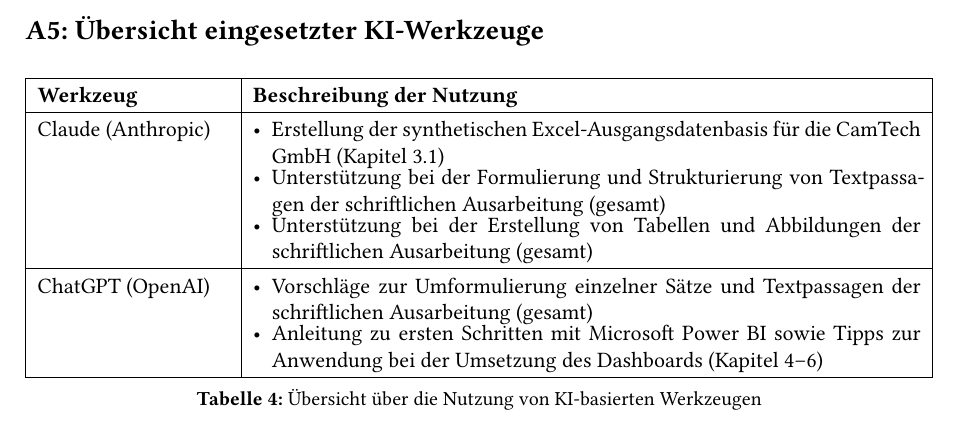
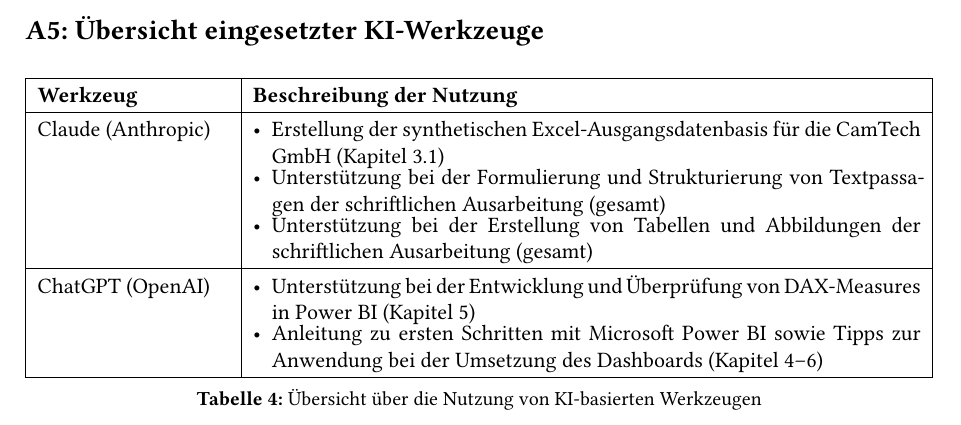
Before and after one commit to Vietnameseguy04/Business_Intelligence, a Typst document (template.typ, which reads user/ai-tools.typ): part of page 25 of 26, cut so that both start at the same text. Compiled offline with Typst 0.15; a missing font is replaced by an installed copy or a similar font.

Commit message:
Update ChatGPT AI tools entry: replace rephrasing with DAX support

```diff
--- a/user/ai-tools.typ
+++ b/user/ai-tools.typ
@@ -10,7 +10,7 @@
   ),
   ("ChatGPT (OpenAI)",
     (
-      [Vorschläge zur Umformulierung einzelner Sätze und Textpassagen der schriftlichen Ausarbeitung (gesamt)],
+      [Unterstützung bei der Entwicklung und Überprüfung von DAX-Measures in Power BI (Kapitel 5)],
       [Anleitung zu ersten Schritten mit Microsoft Power BI sowie Tipps zur Anwendung bei der Umsetzung des Dashboards (Kapitel 4–6)],
     ),
   ),
```
Also changed, not shown: Ausarbeitung_BI_Dashboard_Anton_Nguyen.pdf, template.pdf.
